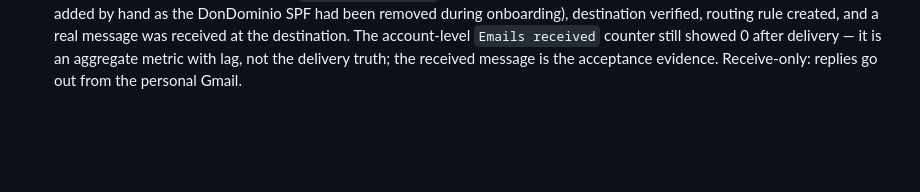
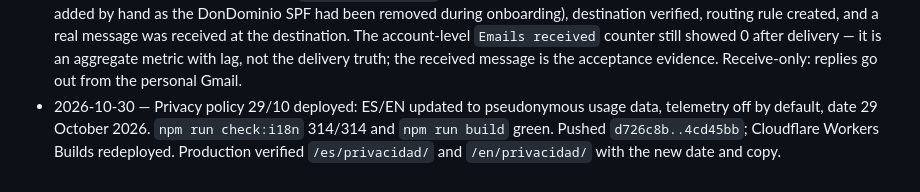
Before and after one commit to Yvesdefaria/GymLab-Web, a Markdown page: odd/tasks/web-landing-legales.md, the part around the change. Rendered like a GitHub page; blank space fills up the shorter version.

Commit message:
docs: registrar deploy de la politica 29/10

```diff
--- a/odd/tasks/web-landing-legales.md
+++ b/odd/tasks/web-landing-legales.md
@@ -75,3 +75,4 @@ Public Spanish website for GymLab: marketing landing + `/privacidad` + `/termino
 - 2026-10-21 — Play Store policy pass: `/privacidad` gains section 6 «Salud y actividad física (Health Connect y HealthKit)» (12 sections) disclosing the only health data the app reads (daily steps), on-device processing, no sharing/ads, revocation, and the Android background read for the widget; section 7 «Permisos» and `/terminos` §3 drop the inaccurate Motion & Fitness/Location claim (the app uses Health Connect/HealthKit, local notifications and camera/gallery only). `updated` → 21 de octubre de 2026. Check: `npm run build` green (3 pages), 12/8 `h2` in `dist`. Pending: deploy — the live page is still the 5-sep version, so the app must not be submitted to review before this ships.
 - 2026-10-21 — Deployed (`fd733aa..329ecb3`, Workers git integration). Production verified on `https://gymlab.dev/privacidad/`: shows «Health Connect» and «21 de octubre de 2026» (cache-busted poll, ~36 s after push). The app's Health Connect rationale WebView (emulator-5554, CDP) reloads and renders the same content — the exact surface Play review opens now serves the published policy.
 - 2026-10-21 — Email Routing live for `gymlab@gymlab.dev` (free plan, no paid mailbox): domain onboarded (3 MX + DKIM, SPF added by hand as the DonDominio SPF had been removed during onboarding), destination verified, routing rule created, and a real message was received at the destination. The account-level `Emails received` counter still showed 0 after delivery — it is an aggregate metric with lag, not the delivery truth; the received message is the acceptance evidence. Receive-only: replies go out from the personal Gmail.
+- 2026-10-30 — Privacy policy 29/10 deployed: ES/EN updated to pseudonymous usage data, telemetry off by default, date 29 October 2026. `npm run check:i18n` 314/314 and `npm run build` green. Pushed `d726c8b..4cd45bb`; Cloudflare Workers Builds redeployed. Production verified `/es/privacidad/` and `/en/privacidad/` with the new date and copy.
```
